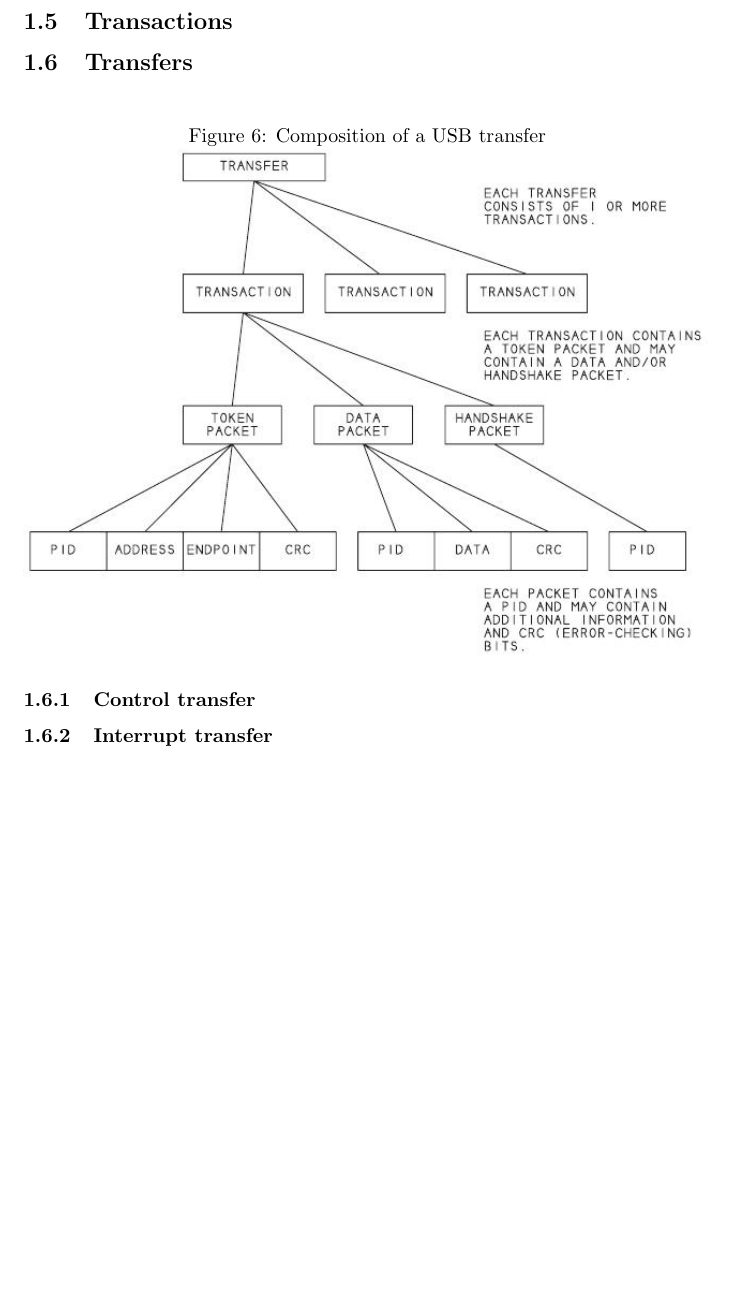
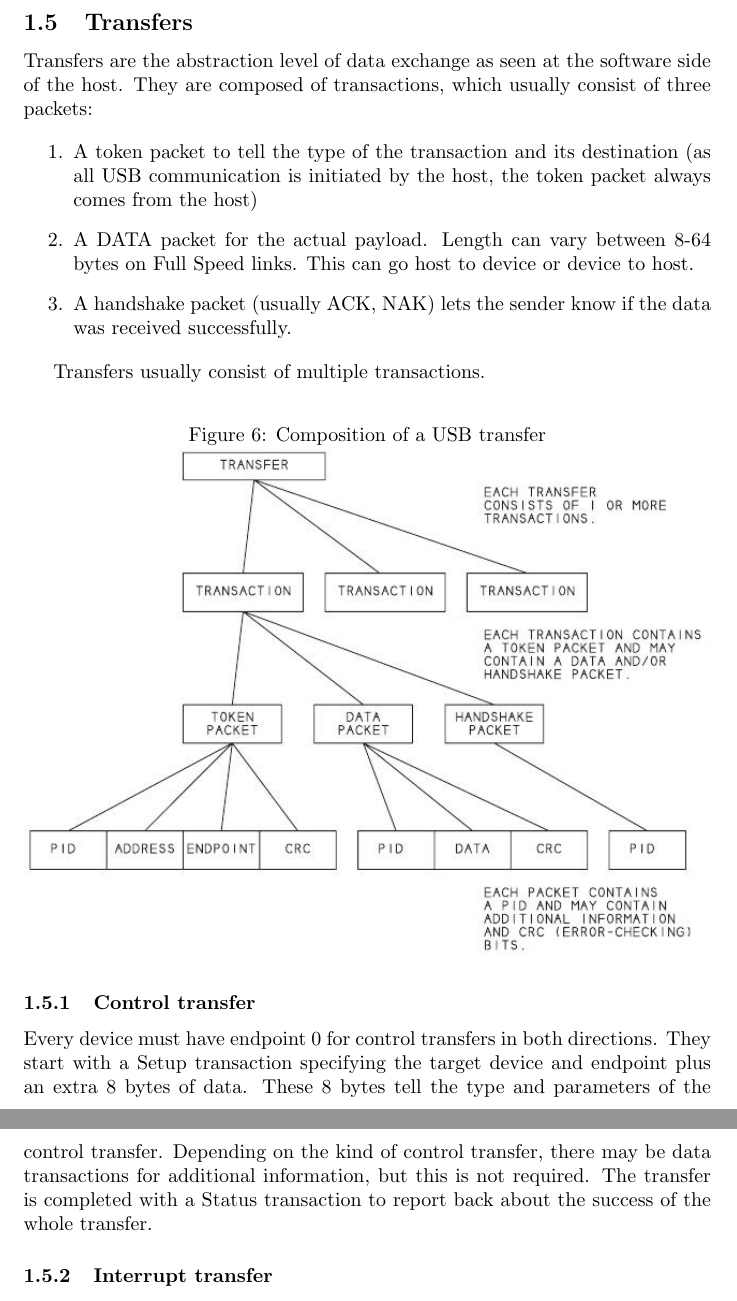
Before and after one commit to HugoPlatzer/bachelor_thesis, a LaTeX thesis (thesis.tex): part of page 6 of 6 before the commit and two parts of pages 6 and 7 of 7 after it, the two joined at a grey line, cut at the place of the change, the shorter picture padded with empty space. Compiled offline with pdfLaTeX.

Commit message:
upto usb control transfer

```diff
--- a/thesis.tex
+++ b/thesis.tex
@@ -196,9 +196,22 @@ Used to transmit the actual data in a transaction.
 
 Used to report the status of a transaction.
 
-\subsection{Transactions}
+\subsection{Transfers}
 
-\subsection{Transfers}
+Transfers are the abstraction level of data exchange as seen at the software
+side of the host. They are composed of transactions, which usually consist of three
+packets:
+
+\begin{enumerate}
+  \item A token packet to tell the type of the transaction and its destination
+        (as all USB communication is initiated by the host, the token packet always comes
+        from the host)
+  \item A DATA packet for the actual payload. Length can vary between 8-64 bytes on Full Speed links.
+        This can go host to device or device to host.
+  \item A handshake packet (usually ACK, NAK) lets the sender know if the data was received successfully.
+\end{enumerate}
+
+Transfers usually consist of multiple transactions.
 
 \begin{figure}[H]
   \caption{Composition of a USB transfer}
@@ -207,6 +220,15 @@ Used to report the status of a transaction.
 \end{figure}
 
 \subsubsection {Control transfer}
+
+Every device must have endpoint 0 for control transfers in both directions.
+They start with a Setup transaction specifying the target device and endpoint plus
+an extra 8 bytes of data. These 8 bytes tell the type and parameters of the control transfer.
+Depending on the kind of control transfer, there may be data
+transactions for additional information, but this is not required.
+The transfer is completed with a Status transaction to report back about the success of the whole transfer.
+
+
 
 \subsubsection {Interrupt transfer}
 
```
Also changed, not shown: thesis.pdf.
